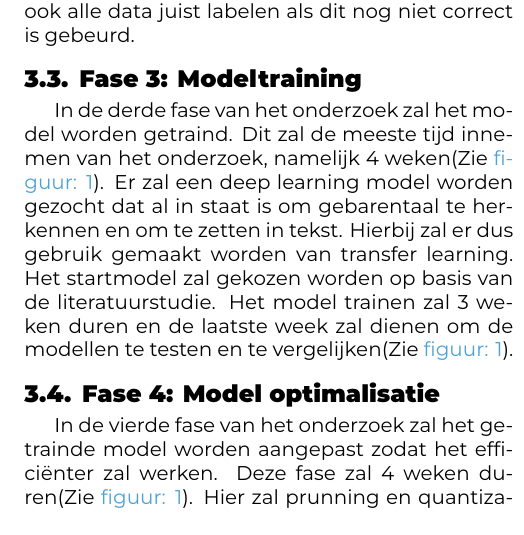
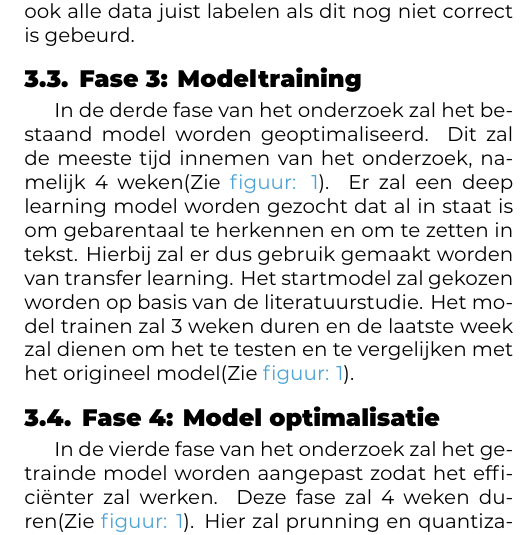
Before and after one commit to TomDeganck/latex-hogent-bachproef-main, a LaTeX document (voorstel/DeganckTom-BPvoorstel.tex, which reads voorstel/voorstel-inhoud.tex): part of one column of page 3 of 4, cut so that both start at the same text. Compiled offline with XeLaTeX.

Commit message:
verbeteringen

```diff
--- a/voorstel/voorstel-inhoud.tex
+++ b/voorstel/voorstel-inhoud.tex
@@ -122,12 +122,12 @@ Hier zullen de datasets worden geanalyseerd en gezuiverd.
 De datasets zullen samengevoegd worden tot één dataset en worden opgedeeld in een trainingsset en een testset.
 Het zal ook alle data juist labelen als dit nog niet correct is gebeurd.
 \subsection{Fase 3: Modeltraining}
-In de derde fase van het onderzoek zal het model worden getraind.
+In de derde fase van het onderzoek zal het bestaand model worden geoptimaliseerd.
 Dit zal de meeste tijd innemen van het onderzoek, namelijk 4 weken\figref{fig:gantt_tijd}.
 Er zal een deep learning model worden gezocht dat al in staat is om gebarentaal te herkennen en om te zetten in tekst.
 Hierbij zal er dus gebruik gemaakt worden van transfer learning.
 Het startmodel zal gekozen worden op basis van de literatuurstudie.
-Het model trainen zal 3 weken duren en de laatste week zal dienen om de modellen te testen en te vergelijken\figref{fig:gantt_tijd}.
+Het model trainen zal 3 weken duren en de laatste week zal dienen om het te testen en te vergelijken met het origineel model\figref{fig:gantt_tijd}.
 \subsection{Fase 4: Model optimalisatie}
 In de vierde fase van het onderzoek zal het getrainde model worden aangepast zodat het effici{\"e}nter zal werken.
 Deze fase zal 4 weken duren\figref{fig:gantt_tijd}.
```
